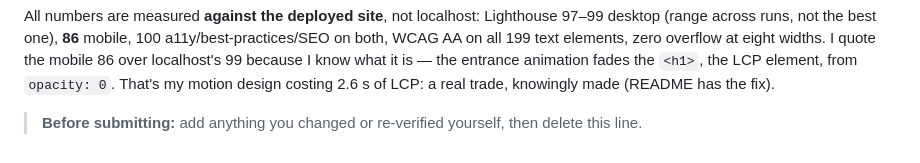
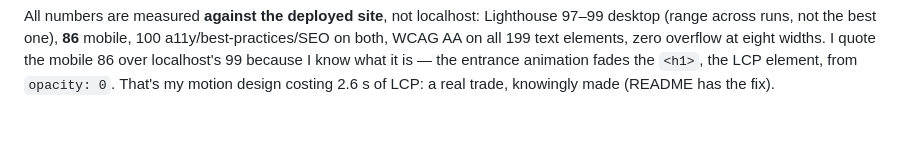
Before and after one commit to Ayush-Gupta-0212/acdyon-frontend-challenge, a Markdown page: DECISIONS.md, the part around the change. Drawn GitHub-style; blank space fills up the shorter version.

```diff
--- a/DECISIONS.md
+++ b/DECISIONS.md
@@ -63,5 +63,3 @@ All numbers are measured **against the deployed site**, not localhost: Lighthous
 widths. I quote the mobile 86 over localhost's 99 because I know what it is — the entrance
 animation fades the `<h1>`, the LCP element, from `opacity: 0`. That's my motion design costing
 2.6 s of LCP: a real trade, knowingly made (README has the fix).
-
-> **Before submitting:** add anything you changed or re-verified yourself, then delete this line.
```
